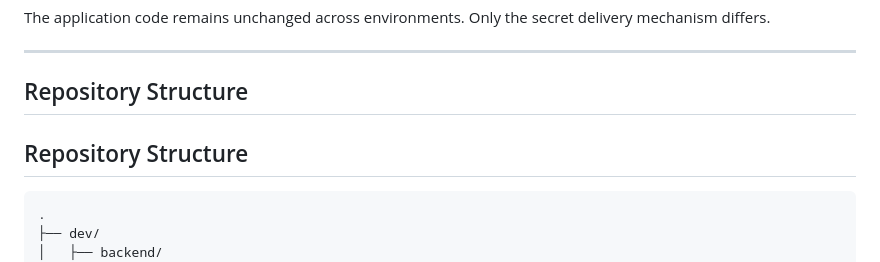
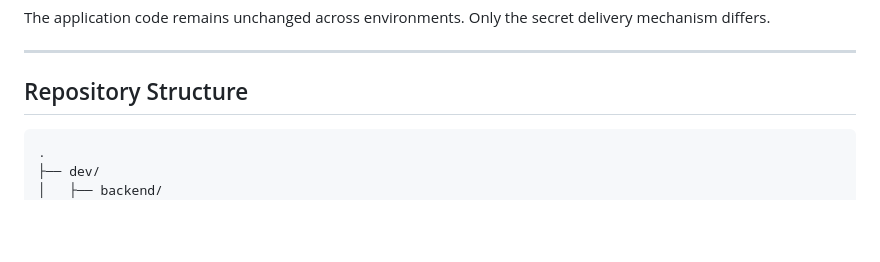
Before and after one commit to escanut/fastapi-k8s-project, a Markdown page: README.md, the part around the change. GitHub-like rendering; blank space fills up the shorter version.

````diff
--- a/README.md
+++ b/README.md
@@ -111,8 +111,6 @@ The application code remains unchanged across environments. Only the secret deli
 ---
 
 ## Repository Structure
-
-## Repository Structure
 ```
 .
 ├── dev/
````
